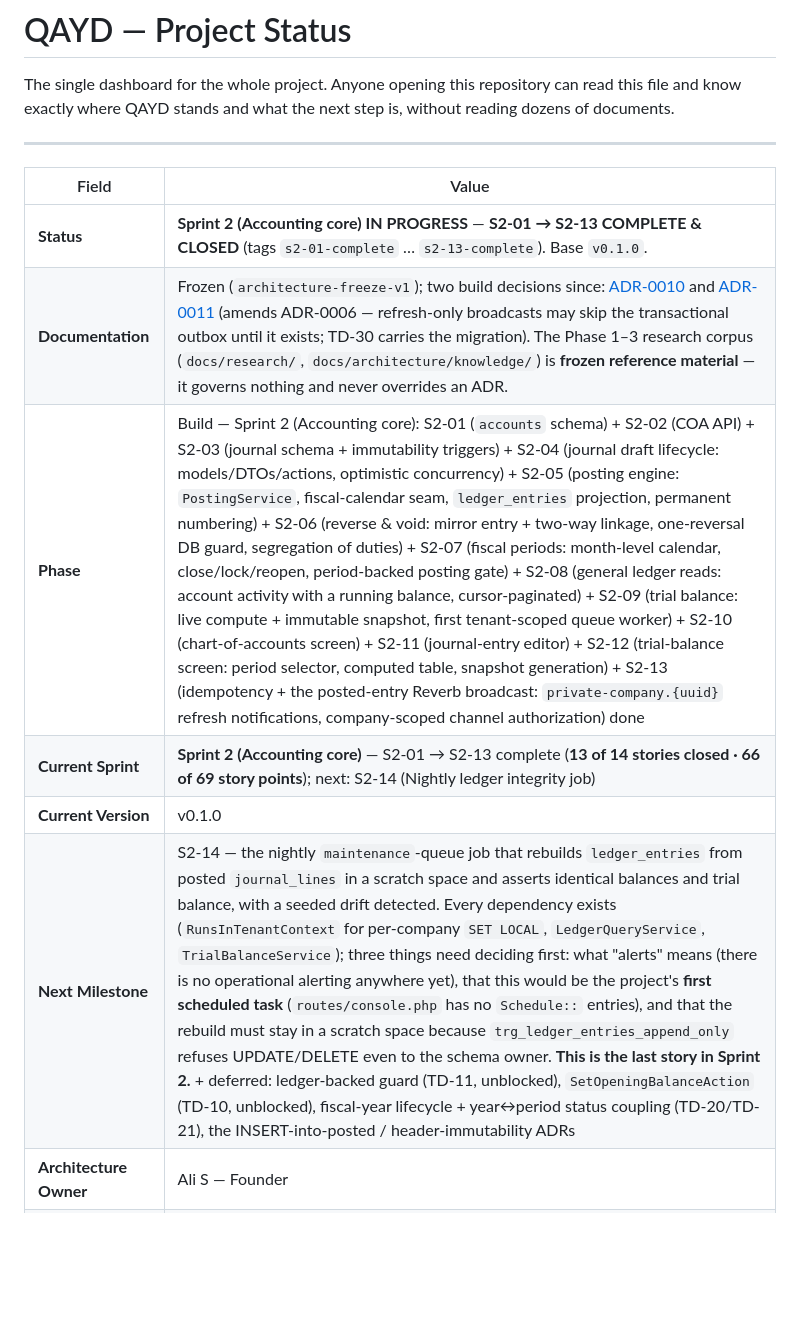
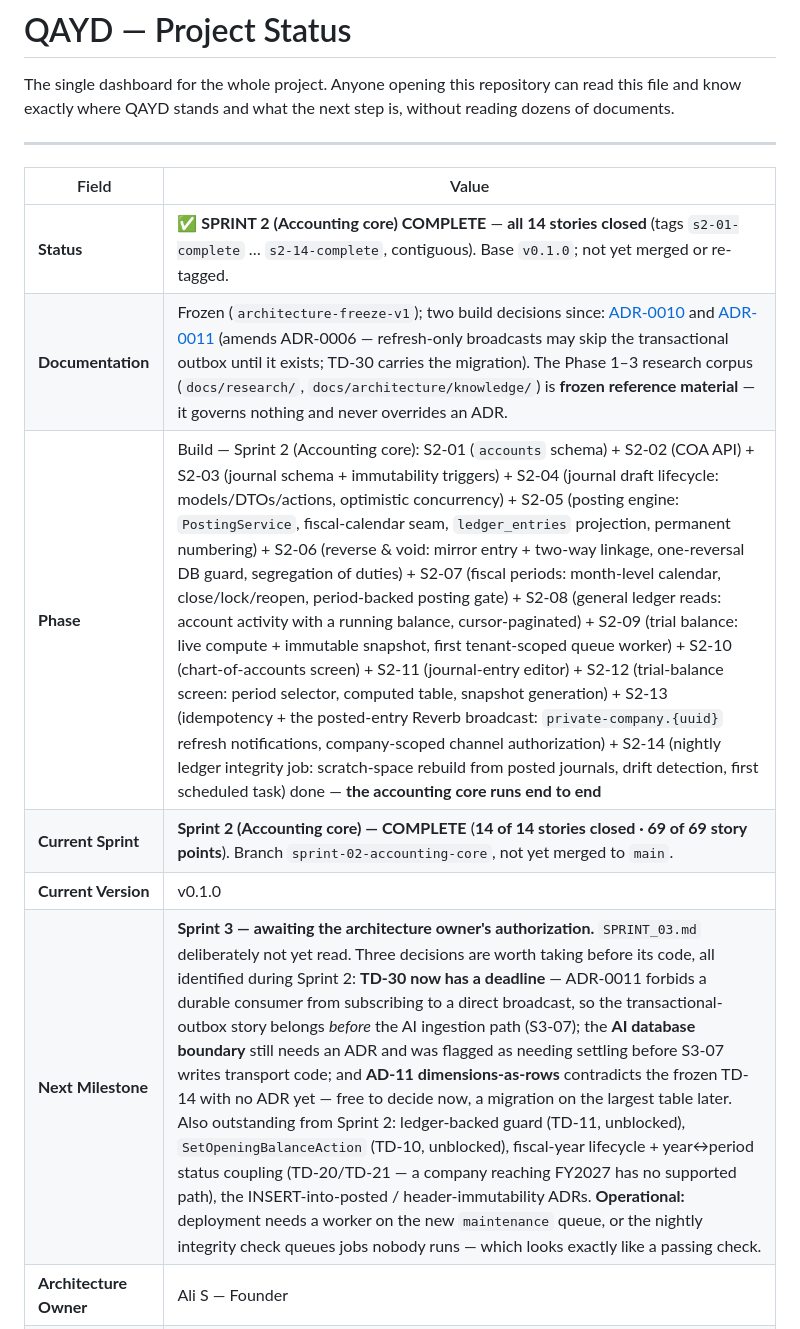
Before and after one commit to alievin0/QAYD, a Markdown page: PROJECT_STATUS.md, the part around the change. Drawn GitHub-style; blank space fills up the shorter version.

Commit message:
docs: close S2-14 and Sprint 2 — 14/14 stories, 69/69 points
The accounting core runs end to end: chart of accounts, journal drafts, the
posting engine, reverse and void, fiscal periods, general ledger reads, the
trial balance, three screens, idempotency and realtime, and a nightly job that
proves the ledger still says what its journals say.

Next milestone is Sprint 3, awaiting authorization; SPRINT_03.md deliberately not
read. Three decisions worth taking before its code are recorded there, all
surfaced during Sprint 2 — most pressing is TD-30, which now has a deadline
rather than a wish: ADR-0011 forbids a durable consumer from subscribing to a
direct broadcast, so the outbox story belongs BEFORE the AI ingestion path, not
after it. Also recorded: deployment needs a worker on the new `maintenance`
queue, or the nightly check queues jobs nobody runs, which looks exactly like a
passing check.

TD-28 raised to Medium. The flake predicted in S2-11 recurred during S2-14's gate
run — three web tests failed under load, 147 passed on three consecutive clean
runs after. That is a pattern rather than an incident, and its failure mode is
the worst kind: a red suite that is green on re-run teaches everyone to re-run
instead of to read.

Co-Authored-By: Claude Opus 5 <noreply@anthropic.com>

```diff
--- a/PROJECT_STATUS.md
+++ b/PROJECT_STATUS.md
@@ -8,12 +8,12 @@ reading dozens of documents.
 
 | Field | Value |
 |---|---|
-| **Status** | **Sprint 2 (Accounting core) IN PROGRESS** — **S2-01 → S2-13 COMPLETE & CLOSED** (tags `s2-01-complete` … `s2-13-complete`). Base `v0.1.0`. |
+| **Status** | **✅ SPRINT 2 (Accounting core) COMPLETE** — **all 14 stories closed** (tags `s2-01-complete` … `s2-14-complete`, contiguous). Base `v0.1.0`; not yet merged or re-tagged. |
 | **Documentation** | Frozen (`architecture-freeze-v1`); two build decisions since: [ADR-0010](docs/architecture/adr/0010-auth-service-authoritative-for-identity-schema.md) and [ADR-0011](docs/architecture/adr/0011-direct-refresh-broadcasts-pending-outbox.md) (amends ADR-0006 — refresh-only broadcasts may skip the transactional outbox until it exists; TD-30 carries the migration). The Phase 1–3 research corpus (`docs/research/`, `docs/architecture/knowledge/`) is **frozen reference material** — it governs nothing and never overrides an ADR. |
-| **Phase** | Build — Sprint 2 (Accounting core): S2-01 (`accounts` schema) + S2-02 (COA API) + S2-03 (journal schema + immutability triggers) + S2-04 (journal draft lifecycle: models/DTOs/actions, optimistic concurrency) + S2-05 (posting engine: `PostingService`, fiscal-calendar seam, `ledger_entries` projection, permanent numbering) + S2-06 (reverse & void: mirror entry + two-way linkage, one-reversal DB guard, segregation of duties) + S2-07 (fiscal periods: month-level calendar, close/lock/reopen, period-backed posting gate) + S2-08 (general ledger reads: account activity with a running balance, cursor-paginated) + S2-09 (trial balance: live compute + immutable snapshot, first tenant-scoped queue worker) + S2-10 (chart-of-accounts screen) + S2-11 (journal-entry editor) + S2-12 (trial-balance screen: period selector, computed table, snapshot generation) + S2-13 (idempotency + the posted-entry Reverb broadcast: `private-company.{uuid}` refresh notifications, company-scoped channel authorization) done |
-| **Current Sprint** | **Sprint 2 (Accounting core)** — S2-01 → S2-13 complete (**13 of 14 stories closed · 66 of 69 story points**); next: S2-14 (Nightly ledger integrity job) |
+| **Phase** | Build — Sprint 2 (Accounting core): S2-01 (`accounts` schema) + S2-02 (COA API) + S2-03 (journal schema + immutability triggers) + S2-04 (journal draft lifecycle: models/DTOs/actions, optimistic concurrency) + S2-05 (posting engine: `PostingService`, fiscal-calendar seam, `ledger_entries` projection, permanent numbering) + S2-06 (reverse & void: mirror entry + two-way linkage, one-reversal DB guard, segregation of duties) + S2-07 (fiscal periods: month-level calendar, close/lock/reopen, period-backed posting gate) + S2-08 (general ledger reads: account activity with a running balance, cursor-paginated) + S2-09 (trial balance: live compute + immutable snapshot, first tenant-scoped queue worker) + S2-10 (chart-of-accounts screen) + S2-11 (journal-entry editor) + S2-12 (trial-balance screen: period selector, computed table, snapshot generation) + S2-13 (idempotency + the posted-entry Reverb broadcast: `private-company.{uuid}` refresh notifications, company-scoped channel authorization) + S2-14 (nightly ledger integrity job: scratch-space rebuild from posted journals, drift detection, first scheduled task) done — **the accounting core runs end to end** |
+| **Current Sprint** | **Sprint 2 (Accounting core) — COMPLETE** (**14 of 14 stories closed · 69 of 69 story points**). Branch `sprint-02-accounting-core`, not yet merged to `main`. |
 | **Current Version** | v0.1.0 |
-| **Next Milestone** | S2-14 — the nightly `maintenance`-queue job that rebuilds `ledger_entries` from posted `journal_lines` in a scratch space and asserts identical balances and trial balance, with a seeded drift detected. Every dependency exists (`RunsInTenantContext` for per-company `SET LOCAL`, `LedgerQueryService`, `TrialBalanceService`); three things need deciding first: what "alerts" means (there is no operational alerting anywhere yet), that this would be the project's **first scheduled task** (`routes/console.php` has no `Schedule::` entries), and that the rebuild must stay in a scratch space because `trg_ledger_entries_append_only` refuses UPDATE/DELETE even to the schema owner. **This is the last story in Sprint 2.** + deferred: ledger-backed guard (TD-11, unblocked), `SetOpeningBalanceAction` (TD-10, unblocked), fiscal-year lifecycle + year↔period status coupling (TD-20/TD-21), the INSERT-into-posted / header-immutability ADRs |
+| **Next Milestone** | **Sprint 3 — awaiting the architecture owner's authorization.** `SPRINT_03.md` deliberately not yet read. Three decisions are worth taking before its code, all identified during Sprint 2: **TD-30 now has a deadline** — ADR-0011 forbids a durable consumer from subscribing to a direct broadcast, so the transactional-outbox story belongs *before* the AI ingestion path (S3-07); the **AI database boundary** still needs an ADR and was flagged as needing settling before S3-07 writes transport code; and **AD-11 dimensions-as-rows** contradicts the frozen TD-14 with no ADR yet — free to decide now, a migration on the largest table later. Also outstanding from Sprint 2: ledger-backed guard (TD-11, unblocked), `SetOpeningBalanceAction` (TD-10, unblocked), fiscal-year lifecycle + year↔period status coupling (TD-20/TD-21 — a company reaching FY2027 has no supported path), the INSERT-into-posted / header-immutability ADRs. **Operational:** deployment needs a worker on the new `maintenance` queue, or the nightly integrity check queues jobs nobody runs — which looks exactly like a passing check. |
 | **Architecture Owner** | Ali S — Founder |
 | **Governing Stack** | [docs/architecture/FINAL_TECH_STACK.md](docs/architecture/FINAL_TECH_STACK.md) (Option A · Locked) |
 | **Last Updated** | 2026-08-04 |
```
Also changed, not shown: TECH_DEBT.md (+1 -1 lines).
